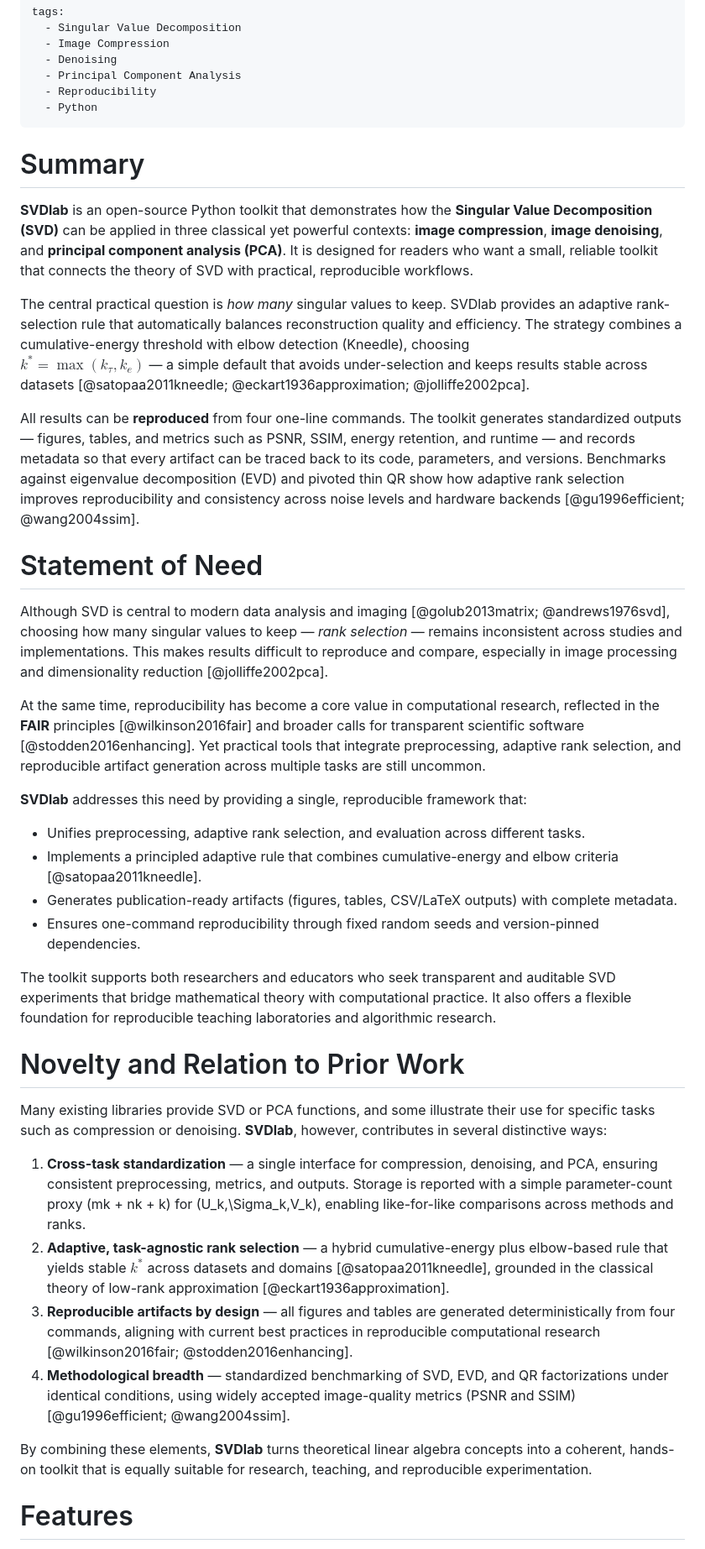
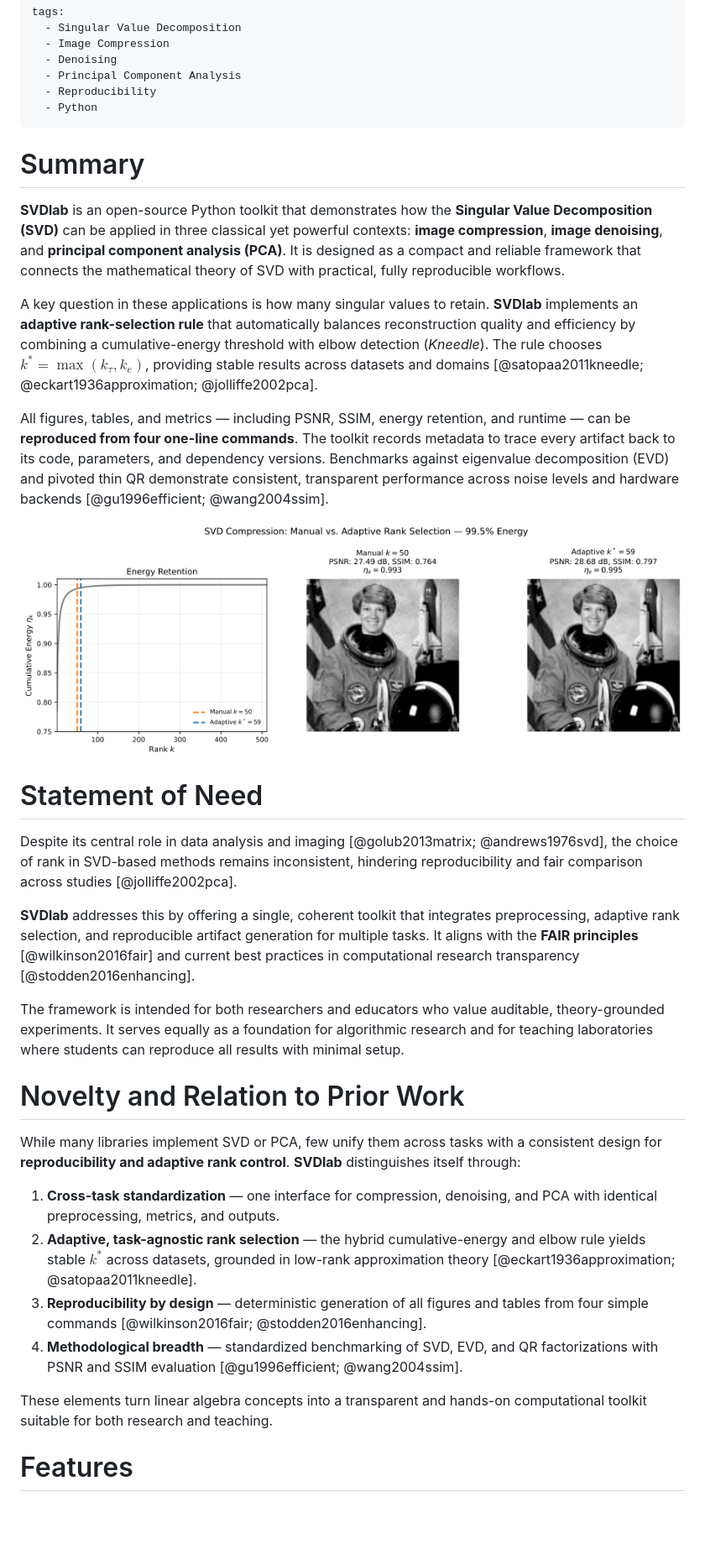
Before and after one commit to gayaneghazaryan-dot/svd-image-analysis, a Markdown page: paper.md, the part around the change printed below. Shown: that part at 84% size. GitHub-like rendering; pictures changed too: figures/astronaut_svd_comparison_995.png (added); blank space fills up the shorter version.

Commit message:
Final JOSS-ready paper with figures and consistent citations

```diff
--- a/paper.md
+++ b/paper.md
@@ -26,41 +26,35 @@ tags:
   - Python
 ---
 
-
-
 # Summary
 
-**SVDlab** is an open-source Python toolkit that demonstrates how the **Singular Value Decomposition (SVD)** can be applied in three classical yet powerful contexts: **image compression**, **image denoising**, and **principal component analysis (PCA)**. It is designed for readers who want a small, reliable toolkit that connects the theory of SVD with practical, reproducible workflows.
+**SVDlab** is an open-source Python toolkit that demonstrates how the **Singular Value Decomposition (SVD)** can be applied in three classical yet powerful contexts: **image compression**, **image denoising**, and **principal component analysis (PCA)**. It is designed as a compact and reliable framework that connects the mathematical theory of SVD with practical, fully reproducible workflows.
 
-The central practical question is *how many* singular values to keep. SVDlab provides an adaptive rank-selection rule that automatically balances reconstruction quality and efficiency. The strategy combines a cumulative-energy threshold with elbow detection (Kneedle), choosing
-$k^* = \max(k_\tau, k_e)$ — a simple default that avoids under-selection and keeps results stable across datasets [@satopaa2011kneedle; @eckart1936approximation; @jolliffe2002pca].
+A key question in these applications is how many singular values to retain. **SVDlab** implements an **adaptive rank-selection rule** that automatically balances reconstruction quality and efficiency by combining a cumulative-energy threshold with elbow detection (*Kneedle*). The rule chooses
+$k^* = \max(k_\tau, k_e)$, providing stable results across datasets and domains [@satopaa2011kneedle; @eckart1936approximation; @jolliffe2002pca].
 
-All results can be **reproduced** from four one-line commands. The toolkit generates standardized outputs — figures, tables, and metrics such as PSNR, SSIM, energy retention, and runtime — and records metadata so that every artifact can be traced back to its code, parameters, and versions. Benchmarks against eigenvalue decomposition (EVD) and pivoted thin QR show how adaptive rank selection improves reproducibility and consistency across noise levels and hardware backends [@gu1996efficient; @wang2004ssim].
+All figures, tables, and metrics — including PSNR, SSIM, energy retention, and runtime — can be **reproduced from four one-line commands**. The toolkit records metadata to trace every artifact back to its code, parameters, and dependency versions. Benchmarks against eigenvalue decomposition (EVD) and pivoted thin QR demonstrate consistent, transparent performance across noise levels and hardware backends [@gu1996efficient; @wang2004ssim].
+
+![SVD compression comparison at 99.5 % retained energy. The adaptive rank (k*) selected by the Kneedle method achieves higher PSNR and SSIM than the fixed manual rank (k = 50). Reproducible via `code/svd_compression_merged.py`.](figures/astronaut_svd_comparison_995.png)
 
 # Statement of Need
 
-Although SVD is central to modern data analysis and imaging [@golub2013matrix; @andrews1976svd], choosing how many singular values to keep — *rank selection* — remains inconsistent across studies and implementations. This makes results difficult to reproduce and compare, especially in image processing and dimensionality reduction [@jolliffe2002pca].
+Despite its central role in data analysis and imaging [@golub2013matrix; @andrews1976svd], the choice of rank in SVD-based methods remains inconsistent, hindering reproducibility and fair comparison across studies [@jolliffe2002pca].
 
-At the same time, reproducibility has become a core value in computational research, reflected in the **FAIR** principles [@wilkinson2016fair] and broader calls for transparent scientific software [@stodden2016enhancing]. Yet practical tools that integrate preprocessing, adaptive rank selection, and reproducible artifact generation across multiple tasks are still uncommon.
+**SVDlab** addresses this by offering a single, coherent toolkit that integrates preprocessing, adaptive rank selection, and reproducible artifact generation for multiple tasks. It aligns with the **FAIR principles** [@wilkinson2016fair] and current best practices in computational research transparency [@stodden2016enhancing].
 
-**SVDlab** addresses this need by providing a single, reproducible framework that:
-- Unifies preprocessing, adaptive rank selection, and evaluation across different tasks.
-- Implements a principled adaptive rule that combines cumulative-energy and elbow criteria [@satopaa2011kneedle].
-- Generates publication-ready artifacts (figures, tables, CSV/LaTeX outputs) with complete metadata.
-- Ensures one-command reproducibility through fixed random seeds and version-pinned dependencies.
-
-The toolkit supports both researchers and educators who seek transparent and auditable SVD experiments that bridge mathematical theory with computational practice. It also offers a flexible foundation for reproducible teaching laboratories and algorithmic research.
+The framework is intended for both researchers and educators who value auditable, theory-grounded experiments. It serves equally as a foundation for algorithmic research and for teaching laboratories where students can reproduce all results with minimal setup.
 
 # Novelty and Relation to Prior Work
 
-Many existing libraries provide SVD or PCA functions, and some illustrate their use for specific tasks such as compression or denoising. **SVDlab**, however, contributes in several distinctive ways:
+While many libraries implement SVD or PCA, few unify them across tasks with a consistent design for **reproducibility and adaptive rank control**. **SVDlab** distinguishes itself through:
 
-1. **Cross-task standardization** — a single interface for compression, denoising, and PCA, ensuring consistent preprocessing, metrics, and outputs. Storage is reported with a simple parameter-count proxy \(mk + nk + k\) for \(U_k,\Sigma_k,V_k\), enabling like-for-like comparisons across methods and ranks.
-2. **Adaptive, task-agnostic rank selection** — a hybrid cumulative-energy plus elbow-based rule that yields stable $k^*$ across datasets and domains [@satopaa2011kneedle], grounded in the classical theory of low-rank approximation [@eckart1936approximation].
-3. **Reproducible artifacts by design** — all figures and tables are generated deterministically from four commands, aligning with current best practices in reproducible computational research [@wilkinson2016fair; @stodden2016enhancing].
-4. **Methodological breadth** — standardized benchmarking of SVD, EVD, and QR factorizations under identical conditions, using widely accepted image-quality metrics (PSNR and SSIM) [@gu1996efficient; @wang2004ssim].
+1. **Cross-task standardization** — one interface for compression, denoising, and PCA with identical preprocessing, metrics, and outputs.
+2. **Adaptive, task-agnostic rank selection** — the hybrid cumulative-energy and elbow rule yields stable $k^*$ across datasets, grounded in low-rank approximation theory [@eckart1936approximation; @satopaa2011kneedle].
+3. **Reproducibility by design** — deterministic generation of all figures and tables from four simple commands [@wilkinson2016fair; @stodden2016enhancing].
+4. **Methodological breadth** — standardized benchmarking of SVD, EVD, and QR factorizations with PSNR and SSIM evaluation [@gu1996efficient; @wang2004ssim].
 
-By combining these elements, **SVDlab** turns theoretical linear algebra concepts into a coherent, hands-on toolkit that is equally suitable for research, teaching, and reproducible experimentation.
+These elements turn linear algebra concepts into a transparent and hands-on computational toolkit suitable for both research and teaching.
 
 # Features
 
```
Also changed, not shown: other parts of paper.md (+26 -16 lines), figures/astronaut_svd_fixed_rank_reconstructions.png (added).
